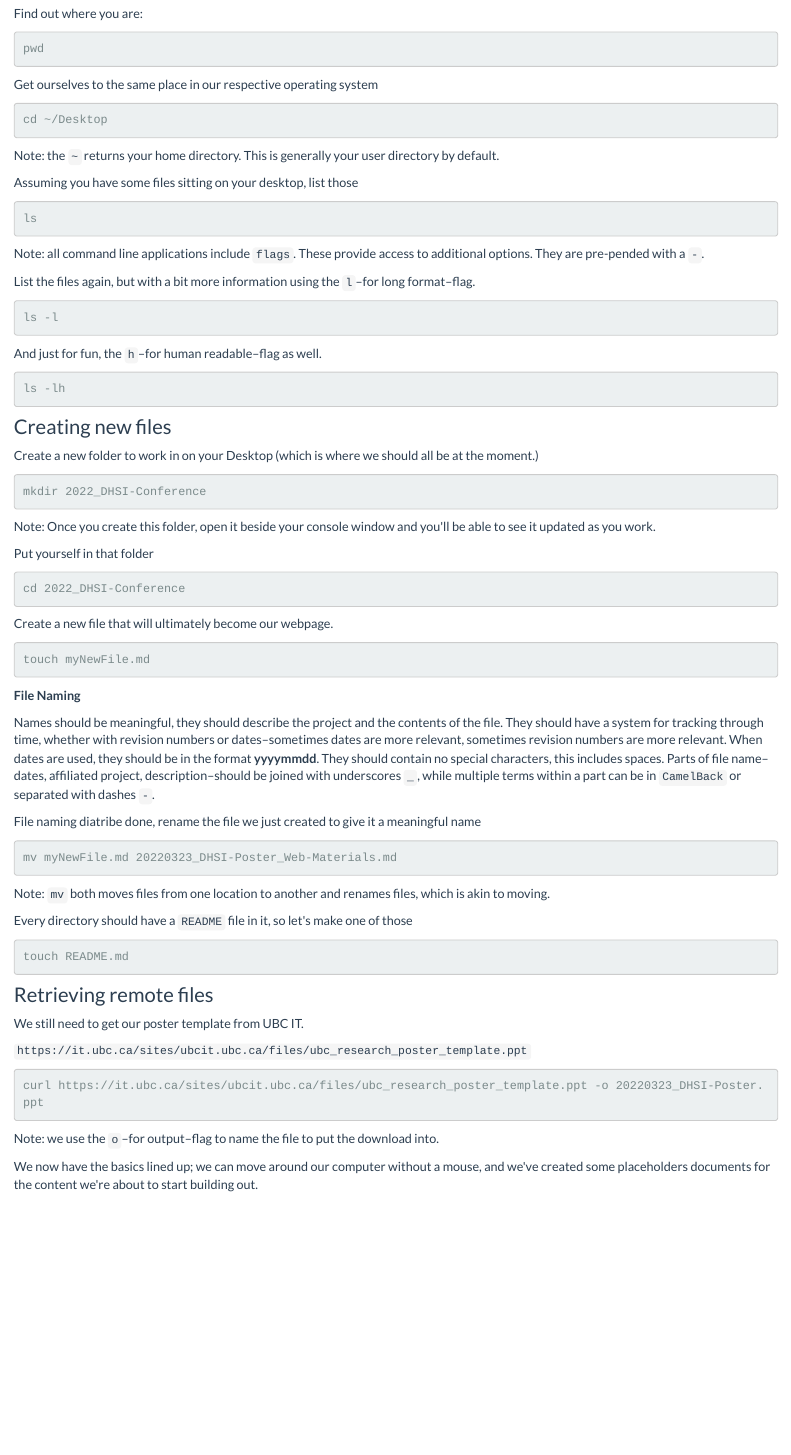
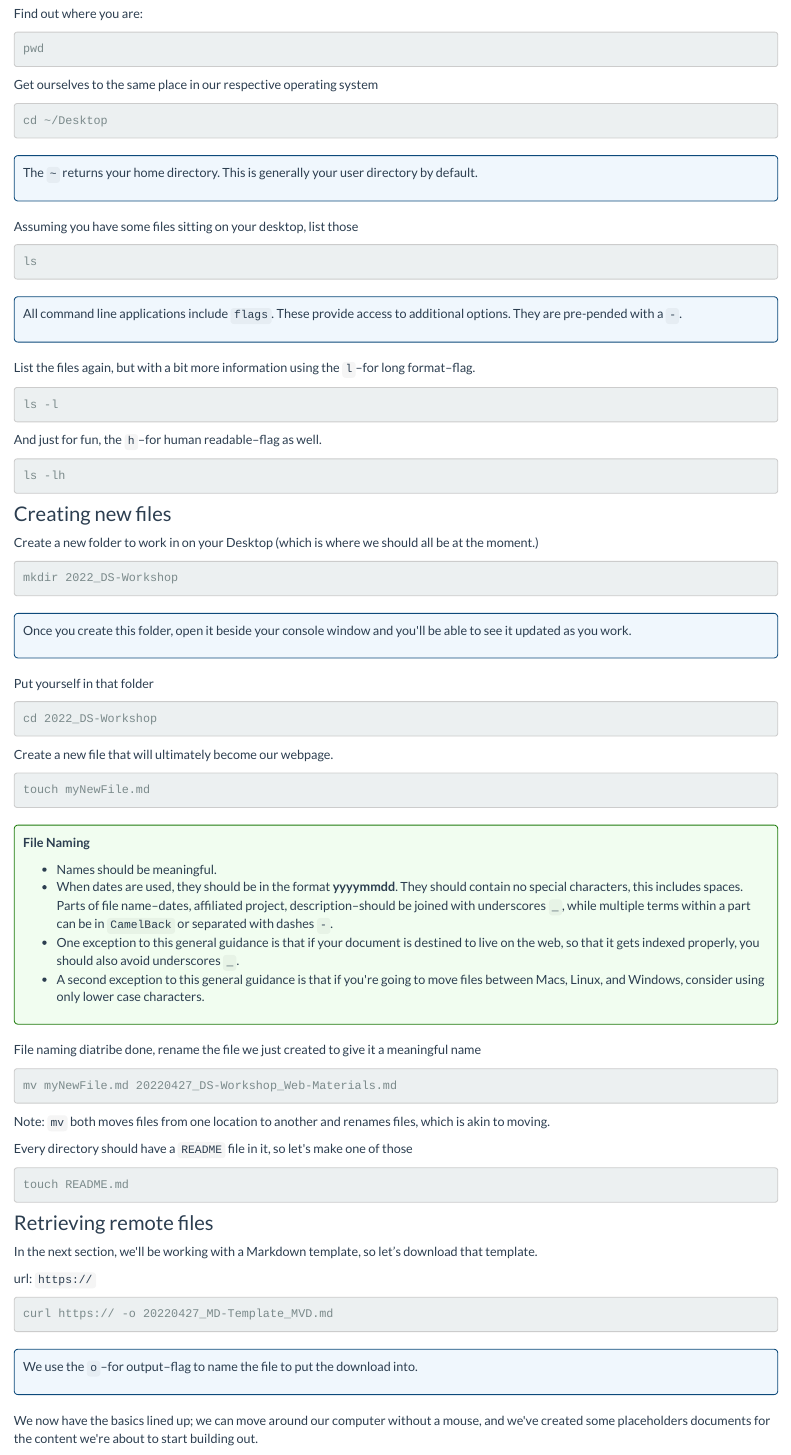
Before and after one commit to vdunbar/DS-Introduction, an R Markdown document (1_terminal.Rmd): the page in a window 1100 px wide, from 1540 px down before the commit and from 1520 px down after it, so that both start at the same text. Rendered offline with R 4.5, knitr and Pandoc, with nearby package versions.

Commit message:
update terminal content

````diff
--- a/1_terminal.Rmd
+++ b/1_terminal.Rmd
@@ -72,7 +71,9 @@ Get ourselves to the same place in our respective operating system
 cd ~/Desktop
 ```
 
-Note: the `~` returns your home directory. This is generally your user directory by default.
+<div class = "note">
+The `~` returns your home directory. This is generally your user directory by default.
+</div>
 
 Assuming you have some files sitting on your desktop, list those
 
@@ -80,7 +81,9 @@ Assuming you have some files sitting on your desktop, list those
 ls
 ```
 
-Note: all command line applications include `flags`. These provide access to additional options. They are pre-pended with a `-`.
+<div class = "note">
+All command line applications include `flags`. These provide access to additional options. They are pre-pended with a `-`.
+</div>
 
 List the files again, but with a bit more information using the `l`--for long format--flag.
 
@@ -99,15 +102,17 @@ ls -lh
 Create a new folder to work in on your Desktop (which is where we should all be at the moment.)
 
 ```bash
-mkdir 2022_DHSI-Conference
+mkdir 2022_DS-Workshop
 ```
 
-Note: Once you create this folder, open it beside your console window and you\'ll be able to see it updated as you work.
+<div class = "note">
+Once you create this folder, open it beside your console window and you\'ll be able to see it updated as you work.
+</div>
 
 Put yourself in that folder
 
 ```bash
-cd 2022_DHSI-Conference
+cd 2022_DS-Workshop
 ```
 
 Create a new file that will ultimately become our webpage.
@@ -116,14 +121,19 @@ Create a new file that will ultimately become our webpage.
 touch myNewFile.md
 ```
 
+<div class = "highlight">
 **File Naming**
 
-Names should be meaningful, they should describe the project and the contents of the file. They should have a system for tracking through time, whether with revision numbers or dates--sometimes dates are more relevant, sometimes revision numbers are more relevant. When dates are used, they should be in the format **yyyymmdd**. They should contain no special characters, this includes spaces. Parts of file name--dates, affiliated project, description--should be joined with underscores `_`, while multiple terms within a part can be in `CamelBack` or separated with dashes `-`.
+* Names should be meaningful.
+* When dates are used, they should be in the format **yyyymmdd**. They should contain no special characters, this includes spaces. Parts of file name--dates, affiliated project, description--should be joined with underscores `_`, while multiple terms within a part can be in `CamelBack` or separated with dashes `-`.
+* One exception to this general guidance is that if your document is destined to live on the web, so that it gets indexed properly, you should also avoid underscores `_`.
+* A second exception to this general guidance is that if you\'re going to move files between Macs, Linux, and Windows, consider using only lower case characters.
+</div>
 
 File naming diatribe done, rename the file we just created to give it a meaningful name
 
 ```bash
-mv myNewFile.md 20220323_DHSI-Poster_Web-Materials.md
+mv myNewFile.md 20220427_DS-Workshop_Web-Materials.md
 ```
 
 Note: `mv` both moves files from one location to another and renames files, which is akin to moving.
@@ -136,15 +146,17 @@ touch README.md
 
 ### Retrieving remote files
 
-We still need to get our poster template from UBC IT.
+In the next section, we\'ll be working with a Markdown template, so let's download that template.
 
-`https://it.ubc.ca/sites/ubcit.ubc.ca/files/ubc_research_poster_template.ppt`
+url: `https://`
 
 ```bash
-curl https://it.ubc.ca/sites/ubcit.ubc.ca/files/ubc_research_poster_template.ppt -o 20220323_DHSI-Poster.ppt
+curl https:// -o 20220427_MD-Template_MVD.md
 ```
 
-Note: we use the `o`--for output--flag to name the file to put the download into.
+<div class = "note">
+We use the `o`--for output--flag to name the file to put the download into.
+</div>
 
 We now have the basics lined up; we can move around our computer without a mouse, and we\'ve created some placeholders documents for the content we\'re about to start building out.
 
--- a/styles.css
+++ b/styles.css
@@ -1,4 +1,4 @@
-.note, .question {
+.note, .highlight {
   padding: 10px;
   margin: 20px 0px;
   border-radius: 5px;
@@ -9,7 +9,7 @@
   background-color: #f0f7fd;
 }
 
-.question {
+.highlight {
   border: 1pt solid #1f7b0d;
   background-color: #f1fdf0;
 }
````
Also changed, not shown: 1_terminal.Rmd (18 more changed lines), 2 other files.
